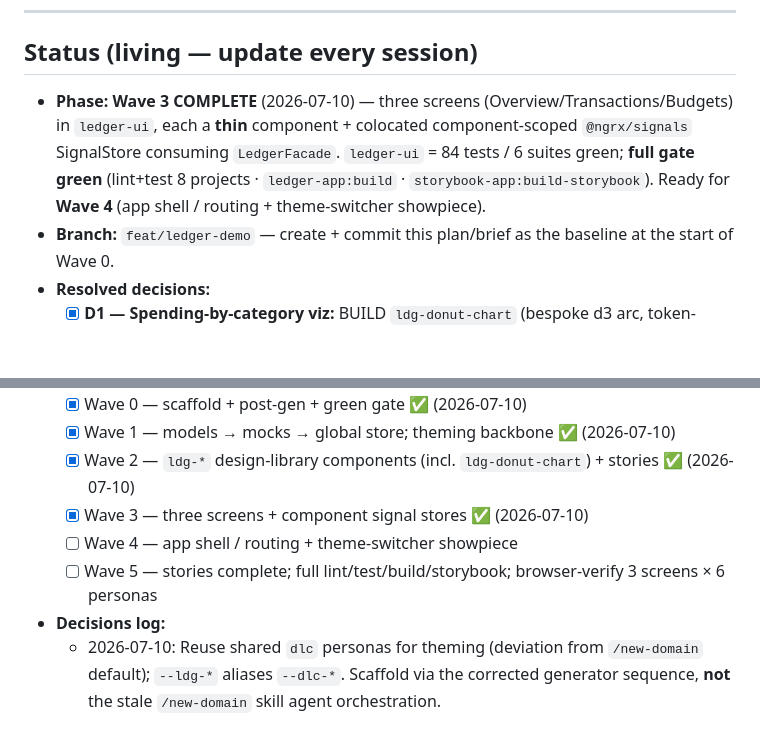
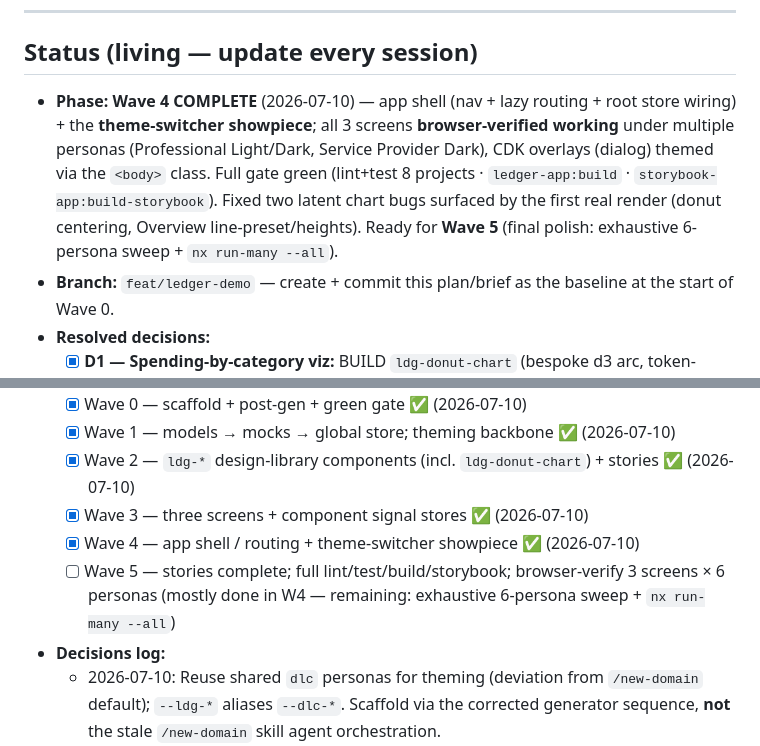
Before and after one commit to jerryorta/ngx-experiments, a Markdown page: docs/demos/ledger-build-plan.md, 2 parts joined by grey strips. GitHub-like rendering; blank space fills up the shorter version.

Commit message:
docs(ledger): mark Wave 4 complete + log app-wiring traps
Status → Wave 4 COMPLETE (app shell + routing + theme-switcher showpiece, browser-verified). Decisions log: the theming mechanism (body-class mirror for CDK overlays), the 8 Wave 4 traps (several latent gaps from earlier waves: missing provideZonelessChangeDetection, provideStore, fonts; nge-chart 0-height; line-preset yAxisTickFormat; donut centering; app jest d3/ResizeObserver; budgets), and the real --dlc-* token names.

Co-Authored-By: Claude Opus 4.8 (1M context) <noreply@anthropic.com>
Claude-Session: https://claude.ai/code/session_01Dp4j1PBypgkk5g7AXf83My

```diff
--- a/docs/demos/ledger-build-plan.md
+++ b/docs/demos/ledger-build-plan.md
@@ -13,7 +13,7 @@
 ---
 
 ## Status (living — update every session)
-- **Phase:** **Wave 3 COMPLETE** (2026-07-10) — three screens (Overview/Transactions/Budgets) in `ledger-ui`, each a **thin** component + colocated component-scoped `@ngrx/signals` SignalStore consuming `LedgerFacade`. `ledger-ui` = 84 tests / 6 suites green; **full gate green** (lint+test 8 projects · `ledger-app:build` · `storybook-app:build-storybook`). Ready for **Wave 4** (app shell / routing + theme-switcher showpiece).
+- **Phase:** **Wave 4 COMPLETE** (2026-07-10) — app shell (nav + lazy routing + root store wiring) + the **theme-switcher showpiece**; all 3 screens **browser-verified working** under multiple personas (Professional Light/Dark, Service Provider Dark), CDK overlays (dialog) themed via the `<body>` class. Full gate green (lint+test 8 projects · `ledger-app:build` · `storybook-app:build-storybook`). Fixed two latent chart bugs surfaced by the first real render (donut centering, Overview line-preset/heights). Ready for **Wave 5** (final polish: exhaustive 6-persona sweep + `nx run-many --all`).
 - **Branch:** `feat/ledger-demo` — create + commit this plan/brief as the baseline at the start of Wave 0.
 - **Resolved decisions:**
   - [x] **D1 — Spending-by-category viz:** BUILD `ldg-donut-chart` (bespoke d3 arc, token-themed, reuses `nge-chart-legend`). *Not* the horizontal-bar substitute.
@@ -23,8 +23,8 @@
   - [x] Wave 1 — models → mocks → global store; theming backbone ✅ (2026-07-10)
   - [x] Wave 2 — `ldg-*` design-library components (incl. `ldg-donut-chart`) + stories ✅ (2026-07-10)
   - [x] Wave 3 — three screens + component signal stores ✅ (2026-07-10)
-  - [ ] Wave 4 — app shell / routing + theme-switcher showpiece
-  - [ ] Wave 5 — stories complete; full lint/test/build/storybook; browser-verify 3 screens × 6 personas
+  - [x] Wave 4 — app shell / routing + theme-switcher showpiece ✅ (2026-07-10)
+  - [ ] Wave 5 — stories complete; full lint/test/build/storybook; browser-verify 3 screens × 6 personas (mostly done in W4 — remaining: exhaustive 6-persona sweep + `nx run-many --all`)
 - **Decisions log:**
   - 2026-07-10: Reuse shared `dlc` personas for theming (deviation from `/new-domain` default); `--ldg-*` aliases `--dlc-*`. Scaffold via the corrected generator sequence, **not** the stale `/new-domain` skill agent orchestration.
   - 2026-07-10: **D1 → build `ldg-donut-chart`** (donut, not bar). **D2 → blueprint approved.** Cleared to start Wave 0.
```
Also changed, not shown: other parts of docs/demos/ledger-build-plan.md (+2 -0 lines).
